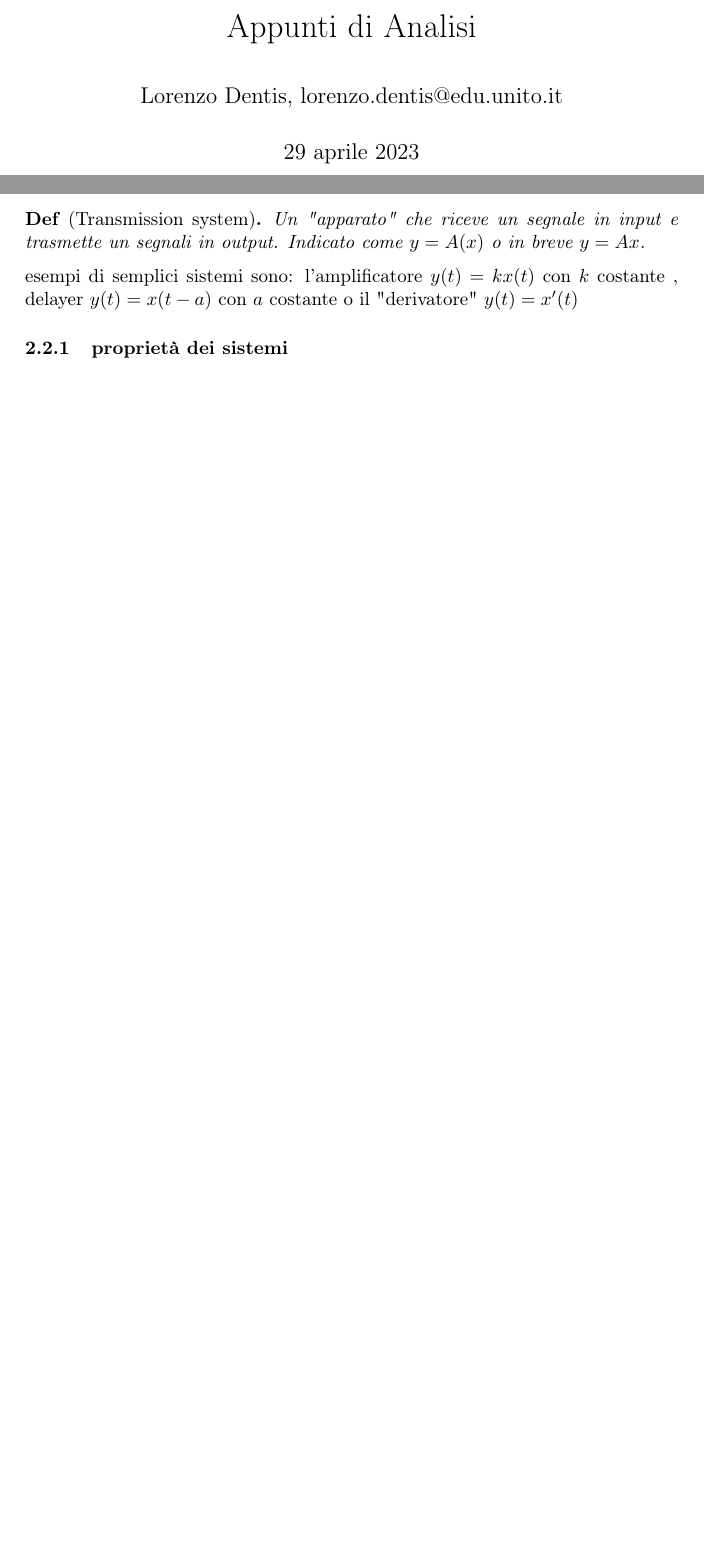
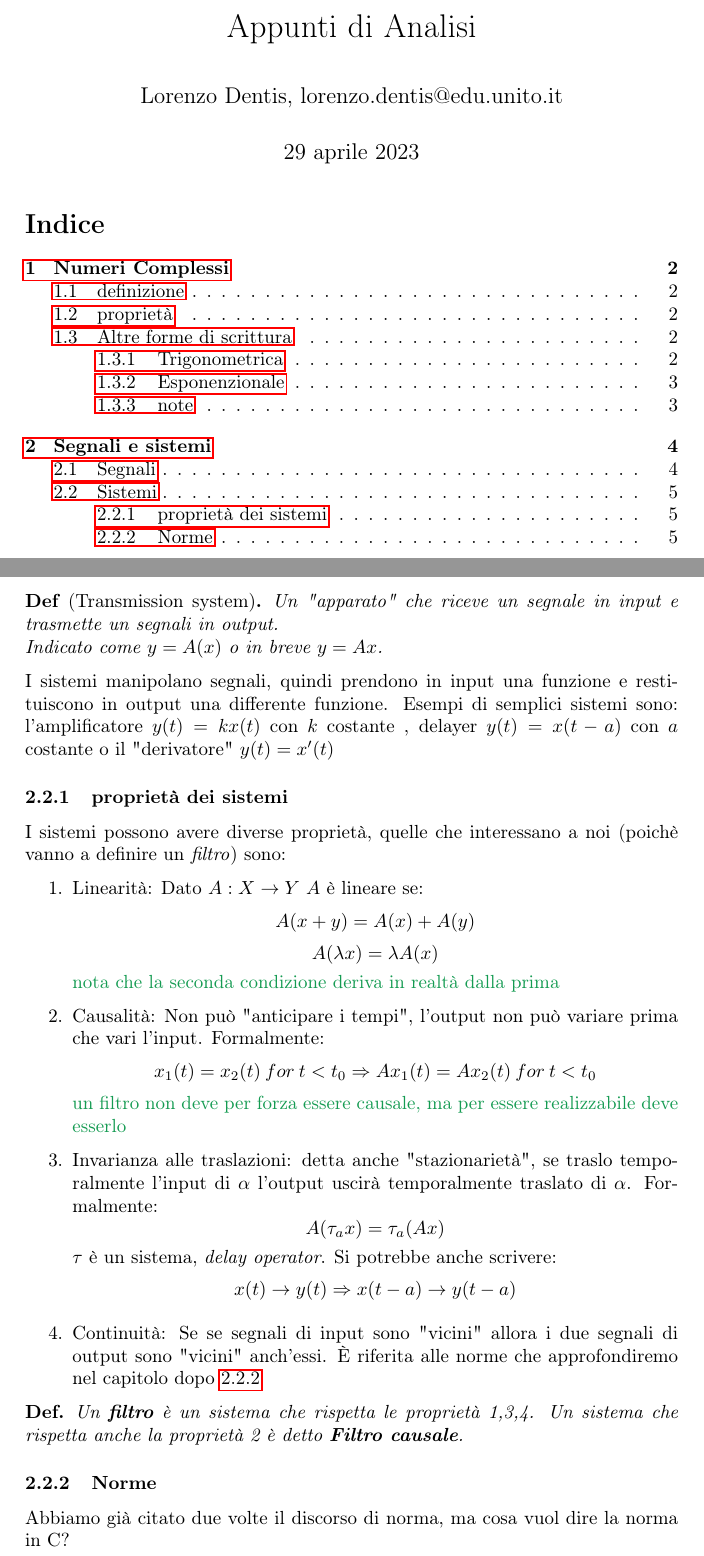
Before and after one commit to lory9894University/complAP, a LaTeX document (appunti analisi/appunti_analisi.tex): two parts of pages 1 and 4 of 4 before the commit and two parts of pages 1 and 5 of 5 after it, joined at a grey line, cut so that both start at the same text, the shorter picture padded with empty space. Compiled offline with pdfLaTeX.

Commit message:
ripreso lo studio

```diff
--- a/appunti analisi/appunti_analisi.tex
+++ b/appunti analisi/appunti_analisi.tex
@@ -171,10 +179,36 @@ $$x(t) = \alpha (cos(\omega t + \phi) + i \; sen ( \omega t + \phi)) = \alpha e^
 
 \subsection{Sistemi}
 \begin{definition}[Transmission system]
-	Un "apparato" che riceve un segnale in input e trasmette un segnali in output. Indicato come $y=A(x)$ o in breve $y=Ax$.
+	Un "apparato" che riceve un segnale in input e trasmette un segnali in output.\\ Indicato come $y=A(x)$ o in breve $y=Ax$.
 \end{definition}
-esempi di semplici sistemi sono: l'amplificatore $y(t) = kx(t)$ con $k$ costante , delayer $y(t) = x(t-a)$ con $a$ costante o il "derivatore" $y(t) = x'(t)$
+I sistemi manipolano segnali, quindi prendono in input una funzione e restituiscono in output una differente funzione.
+Esempi di semplici sistemi sono: l'amplificatore $y(t) = kx(t)$ con $k$ costante , delayer $y(t) = x(t-a)$ con $a$ costante o il "derivatore" $y(t) = x'(t)$
 
 \subsubsection{proprietà dei sistemi}
+I sistemi possono avere diverse proprietà, quelle che interessano a noi (poichè vanno a definire un \textit{filtro}) sono:
+\begin{enumerate}
+	\item Linearità: Dato $A: X \rightarrow Y$ $A$ è lineare se:
+		$$A(x + y) = A(x) + A(y)$$
+		$$A(\lambda x) = \lambda A(x)$$
+	\appunto{nota che la seconda condizione deriva in realtà dalla prima}
+	\item Causalità: Non può "anticipare i tempi", l'output non può variare prima che vari l'input.
+		Formalmente:
+		$$ x_1(t) = x_2(t)\: for \: t<t_0 \Rightarrow Ax_1(t) = Ax_2(t)\: for \: t<t_0 $$
+		\appunto{un filtro non deve per forza essere causale, ma per essere realizzabile deve esserlo}
+	\item Invarianza alle traslazioni: detta anche "stazionarietà", se traslo temporalmente l'input di $\alpha$ l'output uscirà temporalmente traslato di $\alpha$.
+		Formalmente:
+		$$ A(\tau_a x) = \tau_a (Ax)$$
+		$\tau$ è un sistema, \textit{delay operator}. Si potrebbe anche scrivere:
+		$$ x(t) \rightarrow y(t) \Rightarrow x(t-a) \rightarrow y(t-a)$$
+	\item Continuità: Se se segnali di input sono "vicini" allora i due segnali di output sono "vicini" anch'essi.
+		È riferita alle norme che approfondiremo nel capitolo dopo \ref{section:norme}
+\end{enumerate}
+\begin{definition}
+	Un \textbf{filtro} è un sistema che rispetta le proprietà 1,3,4. Un sistema che rispetta anche la proprietà 2 è detto \textbf{Filtro causale}.
+\end{definition}
+\subsubsection{Norme}
+\label{section:norme}
+Abbiamo già citato due volte il discorso di norma, ma cosa vuol dire la norma in \C ?
+
 
 \end{document}
```
Also changed, not shown: Analisi_risorse/11ott2022.pdf (added), Analisi_risorse/Cacioli_2022-2023.pdf (added), Analisi_risorse/GasquetWitomski-lez1-2.pdf (added), appunti analisi/appunti_analisi.pdf, appunti analisi/appunti_analisi.tex (28 more changed lines), 9 other files.
